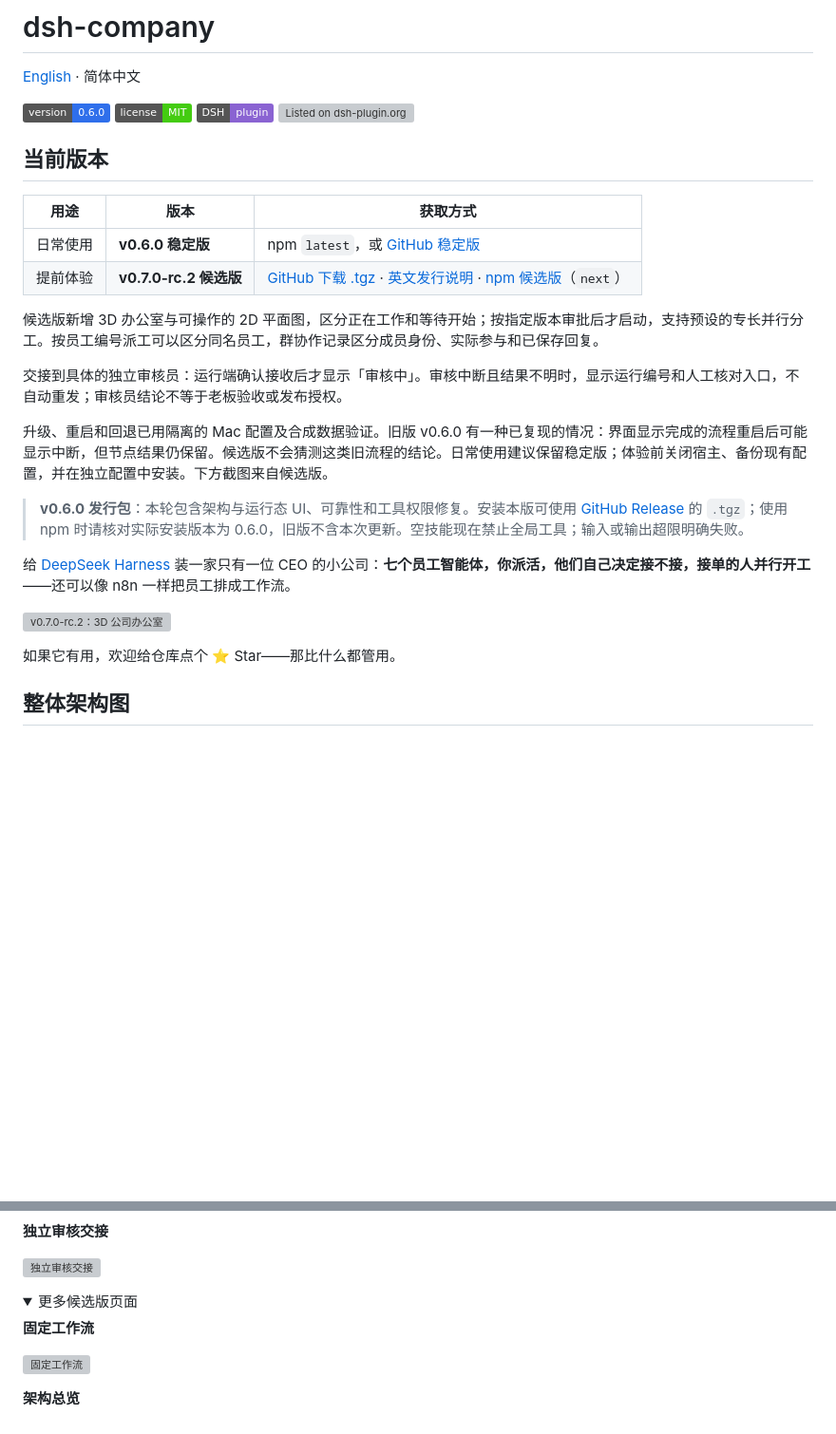
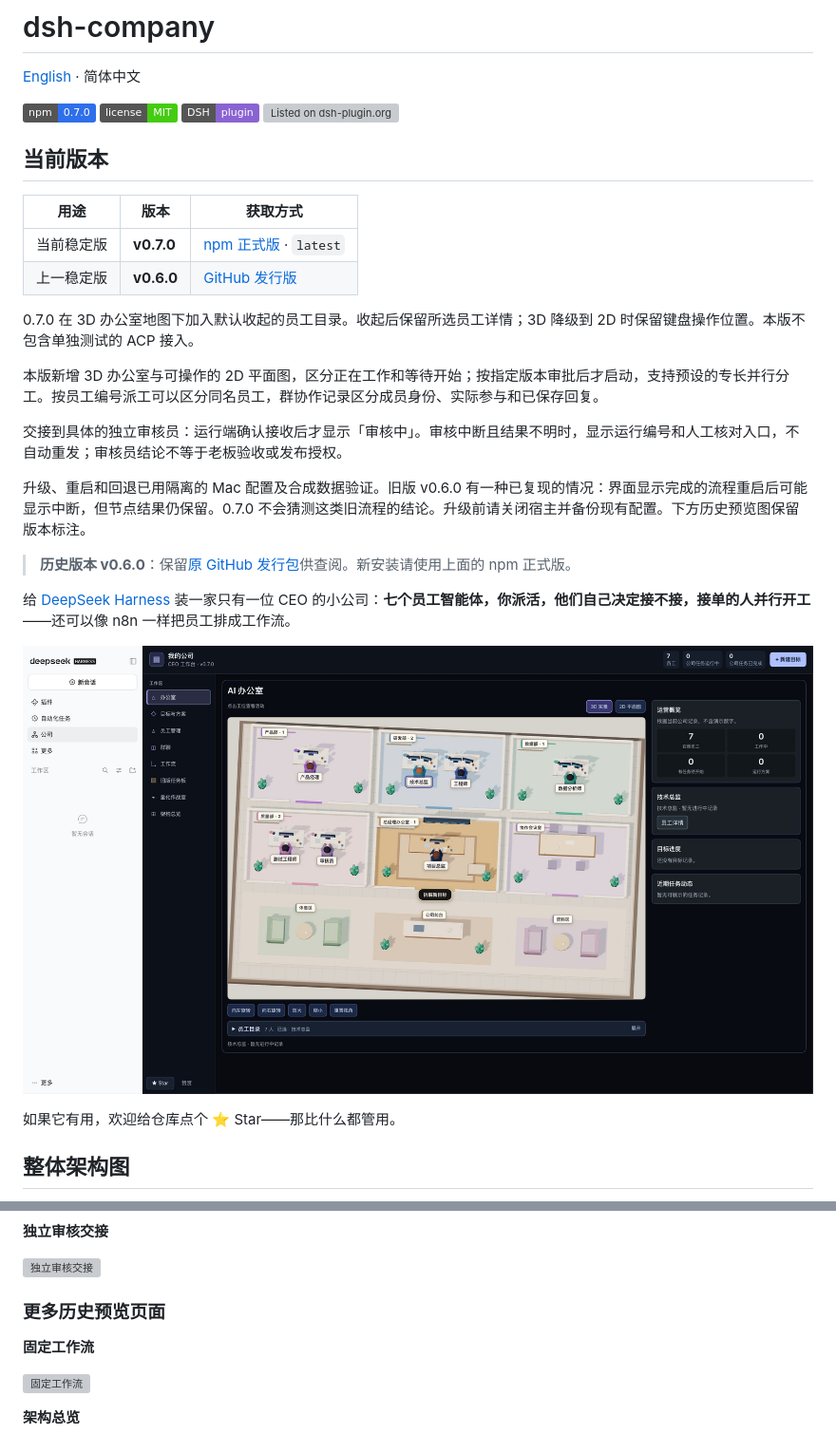
Before and after one commit to makooslee/dsh-company, a Markdown page: README.md, 2 parts joined by grey strips. Shown at 95% size. Rendered like a GitHub page; pictures changed too: docs/screenshots/v0.7.0/office-directory-zh.jpg (added); folded sections open; badges without logos; blank space fills up the shorter version; grey boxes are pictures that could not be loaded.

Commit message:
Sync verified dsh-company 0.7.0 and refresh onboarding docs

```diff
--- a/README.md
+++ b/README.md
@@ -2,21 +2,23 @@
 
 [English](README.en.md) · 简体中文
 
-![version](https://img.shields.io/badge/version-0.6.0-2f6feb) ![license](https://img.shields.io/badge/license-MIT-4c1) ![DSH plugin](https://img.shields.io/badge/DSH-plugin-8a63d2) [![Listed on dsh-plugin.org](https://dsh-plugin.org/badges/listed.svg)](https://dsh-plugin.org/plugins/makooslee/dsh-company)
+[![npm version](https://img.shields.io/badge/npm-0.7.0-2f6feb)](https://www.npmjs.com/package/dsh-company/v/0.7.0) ![license](https://img.shields.io/badge/license-MIT-4c1) ![DSH plugin](https://img.shields.io/badge/DSH-plugin-8a63d2) [![Listed on dsh-plugin.org](https://dsh-plugin.org/badges/listed.svg)](https://dsh-plugin.org/plugins/makooslee/dsh-company)
 
 
 ## 当前版本
 
 | 用途 | 版本 | 获取方式 |
 | --- | --- | --- |
-| 日常使用 | **v0.6.0 稳定版** | npm `latest`，或 [GitHub 稳定版](https://github.com/makooslee/dsh-company/releases/tag/v0.6.0) |
-| 提前体验 | **v0.7.0-rc.2 候选版** | [GitHub 下载 .tgz](https://github.com/makooslee/dsh-company/releases/download/v0.7.0-rc.2/dsh-company-0.7.0-rc.2.tgz) · [英文发行说明](https://github.com/makooslee/dsh-company/releases/tag/v0.7.0-rc.2) · [npm 候选版](https://www.npmjs.com/package/dsh-company/v/0.7.0-rc.2)（`next`） |
+| 当前稳定版 | **v0.7.0** | [npm 正式版](https://www.npmjs.com/package/dsh-company/v/0.7.0) · `latest` |
+| 上一稳定版 | **v0.6.0** | [GitHub 发行版](https://github.com/makooslee/dsh-company/releases/tag/v0.6.0) |
 
-候选版新增 3D 办公室与可操作的 2D 平面图，区分正在工作和等待开始；按指定版本审批后才启动，支持预设的专长并行分工。按员工编号派工可以区分同名员工，群协作记录区分成员身份、实际参与和已保存回复。
+0.7.0 在 3D 办公室地图下加入默认收起的员工目录。收起后保留所选员工详情；3D 降级到 2D 时保留键盘操作位置。本版不包含单独测试的 ACP 接入。
+
+本版新增 3D 办公室与可操作的 2D 平面图，区分正在工作和等待开始；按指定版本审批后才启动，支持预设的专长并行分工。按员工编号派工可以区分同名员工，群协作记录区分成员身份、实际参与和已保存回复。
 
 交接到具体的独立审核员：运行端确认接收后才显示「审核中」。审核中断且结果不明时，显示运行编号和人工核对入口，不自动重发；审核员结论不等于老板验收或发布授权。
 
-升级、重启和回退已用隔离的 Mac 配置及合成数据验证。旧版 v0.6.0 有一种已复现的情况：界面显示完成的流程重启后可能显示中断，但节点结果仍保留。候选版不会猜测这类旧流程的结论。日常使用建议保留稳定版；体验前关闭宿主、备份现有配置，并在独立配置中安装。下方截图来自候选版。
+升级、重启和回退已用隔离的 Mac 配置及合成数据验证。旧版 v0.6.0 有一种已复现的情况：界面显示完成的流程重启后可能显示中断，但节点结果仍保留。0.7.0 不会猜测这类旧流程的结论。升级前请关闭宿主并备份现有配置。下方历史预览图保留版本标注。
 
-> **v0.6.0 发行包**：本轮包含架构与运行态 UI、可靠性和工具权限修复。安装本版可使用 [GitHub Release](https://github.com/makooslee/dsh-company/releases/tag/v0.6.0) 的 `.tgz`；使用 npm 时请核对实际安装版本为 0.6.0，旧版不含本次更新。空技能现在禁止全局工具；输入或输出超限明确失败。
+> **历史版本 v0.6.0**：保留[原 GitHub 发行包](https://github.com/makooslee/dsh-company/releases/tag/v0.6.0)供查阅。新安装请使用上面的 npm 正式版。
 
@@ -24,5 +26,5 @@
 
-![v0.7.0-rc.2：3D 公司办公室](docs/screenshots/rc.2/zh/office.jpg)
+![v0.7.0：Mac 实拍，3D 办公室与收起的员工目录](docs/screenshots/v0.7.0/office-directory-zh.jpg)
 
 如果它有用，欢迎给仓库点个 ⭐ Star——那比什么都管用。
 
@@ -90,8 +92,7 @@ CEO 派单
 
 ![独立审核交接](docs/screenshots/rc.2/zh/review.jpg)
 
-<details>
-<summary>更多候选版页面</summary>
+### 更多历史预览页面
 
 **固定工作流**
 
```
Also changed, not shown: other parts of README.md (+10 -14 lines), README.en.md (+20 -23 lines), docs/plugin-detail.en.md (added, +31 -0 lines), docs/plugin-detail.zh.md (added, +31 -0 lines), 5 other files.
